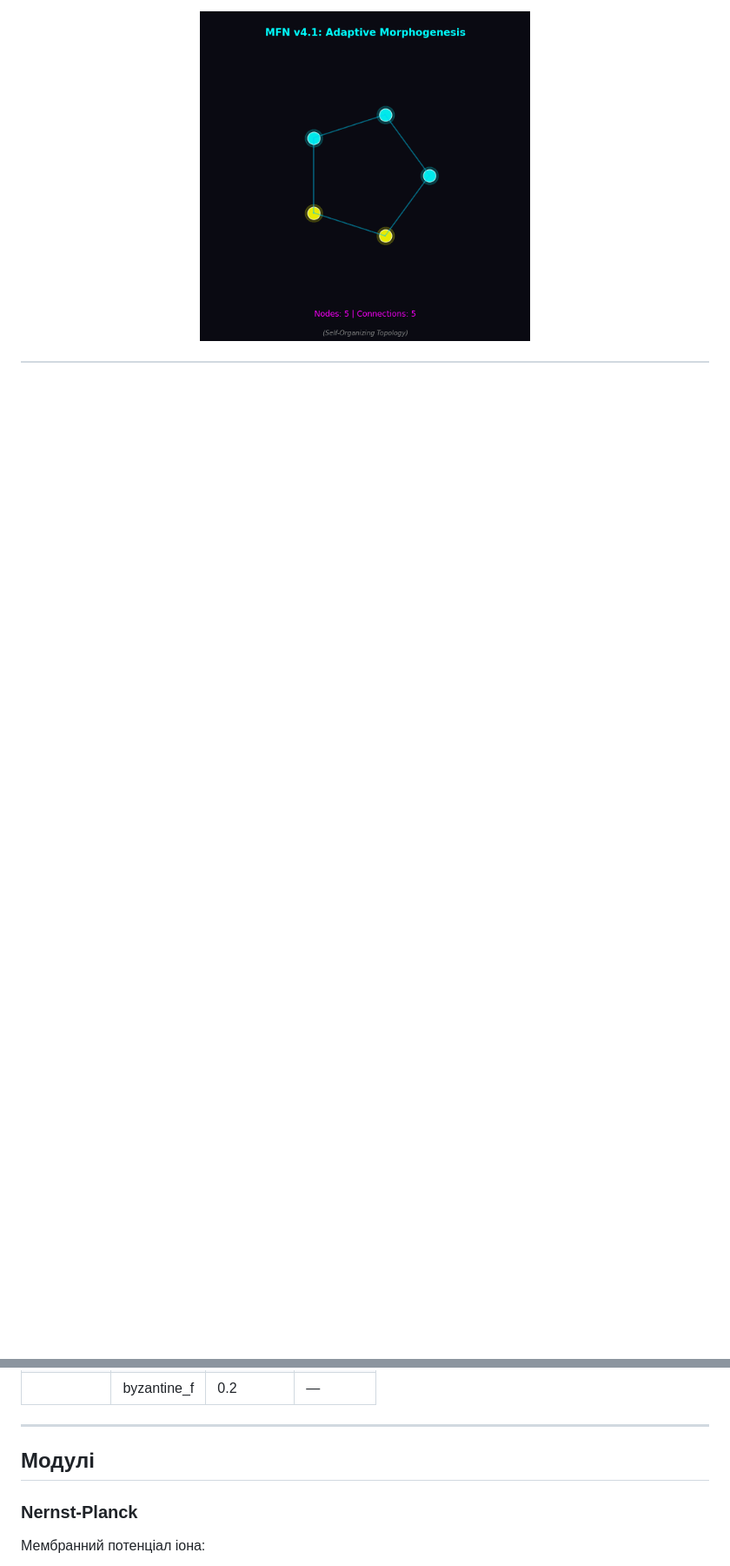
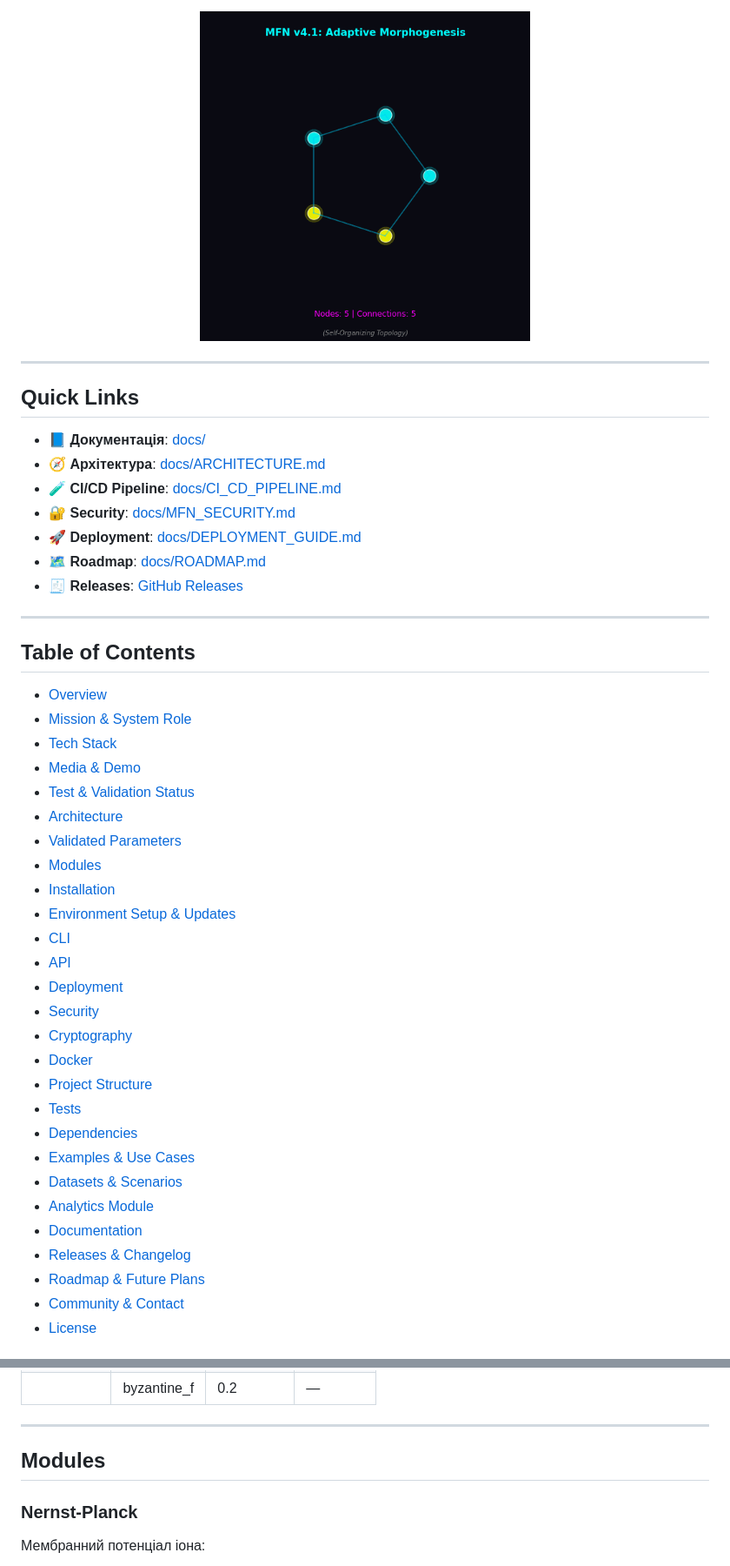
Before and after one commit to neuron7x/mycelium-fractal-net, a Markdown page: README.md, 2 parts joined by grey strips. Shown: that part at 87% size. GitHub-like rendering; blank space fills up the shorter version.

Commit message:
Enhance README visual structure

```diff
--- a/README.md
+++ b/README.md
@@ -21,3 +40,48 @@
 <p align="center">
   <img src="assets/morphogenesis.gif" alt="Turing morphogenesis" width="380" />
 </p>
+
+---
+
+## Quick Links
+
+- 📘 **Документація**: [docs/](docs)
+- 🧭 **Архітектура**: [docs/ARCHITECTURE.md](docs/ARCHITECTURE.md)
+- 🧪 **CI/CD Pipeline**: [docs/CI_CD_PIPELINE.md](docs/CI_CD_PIPELINE.md)
+- 🔐 **Security**: [docs/MFN_SECURITY.md](docs/MFN_SECURITY.md)
+- 🚀 **Deployment**: [docs/DEPLOYMENT_GUIDE.md](docs/DEPLOYMENT_GUIDE.md)
+- 🗺️ **Roadmap**: [docs/ROADMAP.md](docs/ROADMAP.md)
+- 🧾 **Releases**: [GitHub Releases](https://github.com/neuron7x/mycelium-fractal-net/releases)
+
+---
+
+## Table of Contents
+
+- [Overview](#overview)
+- [Mission & System Role](#mission--system-role)
+- [Tech Stack](#tech-stack)
+- [Media & Demo](#media--demo)
+- [Test & Validation Status](#test--validation-status)
+- [Architecture](#architecture)
+- [Validated Parameters](#validated-parameters)
+- [Modules](#modules)
+- [Installation](#installation)
+- [Environment Setup & Updates](#environment-setup--updates)
+- [CLI](#cli)
+- [API](#api)
+- [Deployment](#deployment)
+- [Security](#security)
+- [Cryptography](#cryptography)
+- [Docker](#docker)
+- [Project Structure](#project-structure)
+- [Tests](#tests)
+- [Dependencies](#dependencies)
+- [Examples & Use Cases](#examples--use-cases)
+- [Datasets & Scenarios](#datasets--scenarios)
+- [Analytics Module](#analytics-module)
+- [Documentation](#documentation)
+- [Releases & Changelog](#releases--changelog)
+- [Roadmap & Future Plans](#roadmap--future-plans)
+- [Community & Contact](#community--contact)
+- [License](#license)
+
@@ -74,7 +184,7 @@
 
 ---
 
-## Модулі
+## Modules
 
 ### Nernst-Planck
 
```
Also changed, not shown: other parts of README.md (+143 -56 lines).
